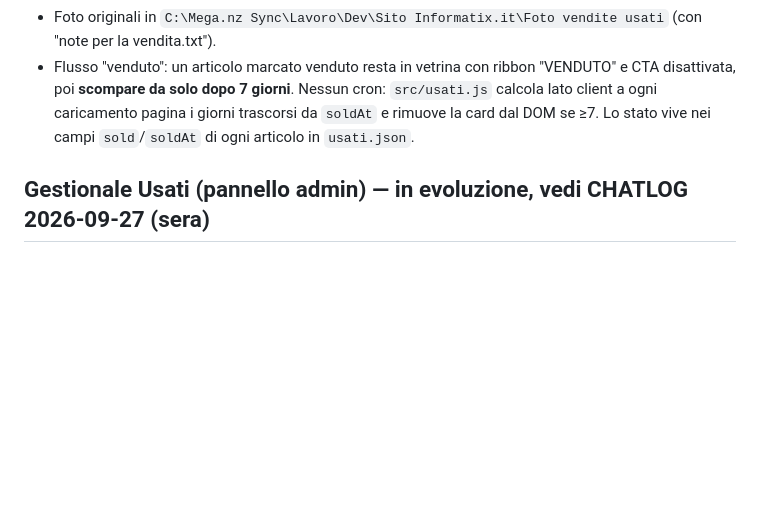
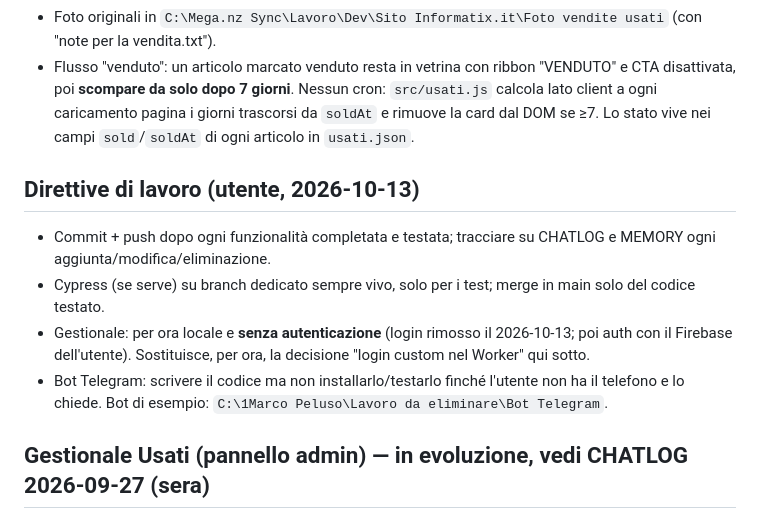
Before and after one commit to Marctie/informatix-repair, a Markdown page: docs/MEMORY.md, the part around the change. GitHub-like rendering; blank space fills up the shorter version.

Commit message:
Memory: direttive di lavoro

```diff
--- a/docs/MEMORY.md
+++ b/docs/MEMORY.md
@@ -70,6 +70,12 @@ Il registro cronologico delle modifiche è in [CHATLOG.md](CHATLOG.md).
 - Foto originali in `C:\Mega.nz Sync\Lavoro\Dev\Sito Informatix.it\Foto vendite usati` (con "note per la vendita.txt").
 - Flusso "venduto": un articolo marcato venduto resta in vetrina con ribbon "VENDUTO" e CTA disattivata, poi **scompare da solo dopo 7 giorni**. Nessun cron: `src/usati.js` calcola lato client a ogni caricamento pagina i giorni trascorsi da `soldAt` e rimuove la card dal DOM se ≥7. Lo stato vive nei campi `sold`/`soldAt` di ogni articolo in `usati.json`.
 
+## Direttive di lavoro (utente, 2026-10-13)
+- Commit + push dopo ogni funzionalità completata e testata; tracciare su CHATLOG e MEMORY ogni aggiunta/modifica/eliminazione.
+- Cypress (se serve) su branch dedicato sempre vivo, solo per i test; merge in main solo del codice testato.
+- Gestionale: per ora locale e **senza autenticazione** (login rimosso il 2026-10-13; poi auth con il Firebase dell'utente). Sostituisce, per ora, la decisione "login custom nel Worker" qui sotto.
+- Bot Telegram: scrivere il codice ma non installarlo/testarlo finché l'utente non ha il telefono e lo chiede. Bot di esempio: `C:\1Marco Peluso\Lavoro da eliminare\Bot Telegram`.
+
 ## Gestionale Usati (pannello admin) — in evoluzione, vedi CHATLOG 2026-09-27 (sera)
 - **Prototipo locale (esistente, funzionante)**: cartella `admin/` (Express + Multer + Sharp, `npm run admin` → porta 4848). Fa CRUD su `usati.json` + foto, rigenera `usati.html` a ogni salvataggio, login email/password locale (`express-session`, credenziali in `admin/auth.local.json`, generato al primo avvio, **escluso da git** — riga esplicita `/admin/auth.local.json` in `.gitignore`, il pattern generico `*.local` NON basta perché non matcha `nome.local.json`). Commit locali `77c9b79` e `861568d` su `main`, **non pushati** (l'utente ha chiesto di non pubblicarli finché non si decide l'architettura definitiva).
 - **Stile approvato dall'utente ("mi piace un sacco", 2026-09-27)**: form a sezioni con titolo+icona, header/footer della modale fissi con corpo scrollabile, modale a schermo intero su mobile, checkbox come "pillole" cliccabili, card con badge di stato sovrapposto alla foto, tab stile segmented-control. **Prendere questo stile come riferimento per qualsiasi futura pagina interna del sito**, non solo per gli usati.
```
